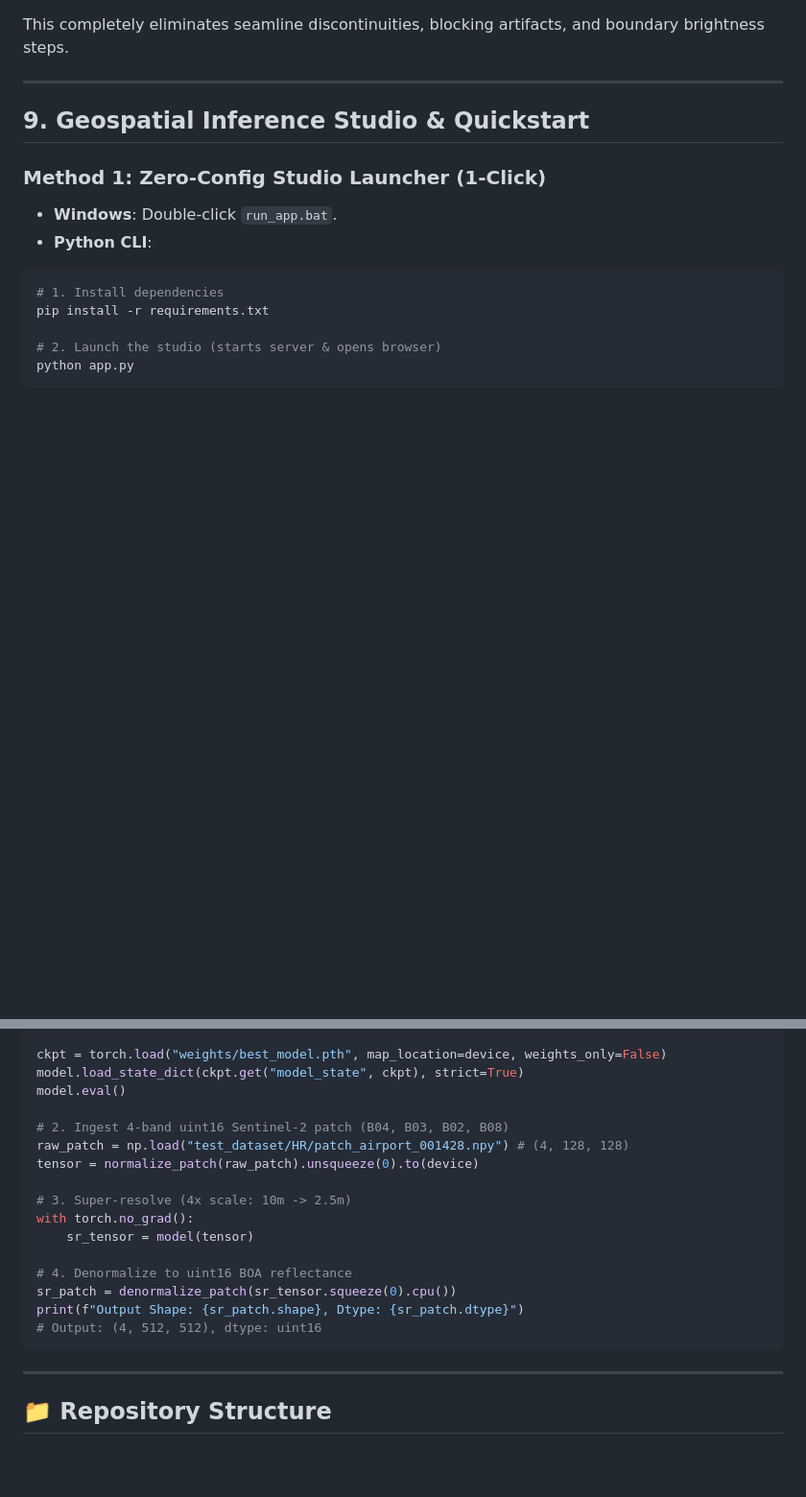
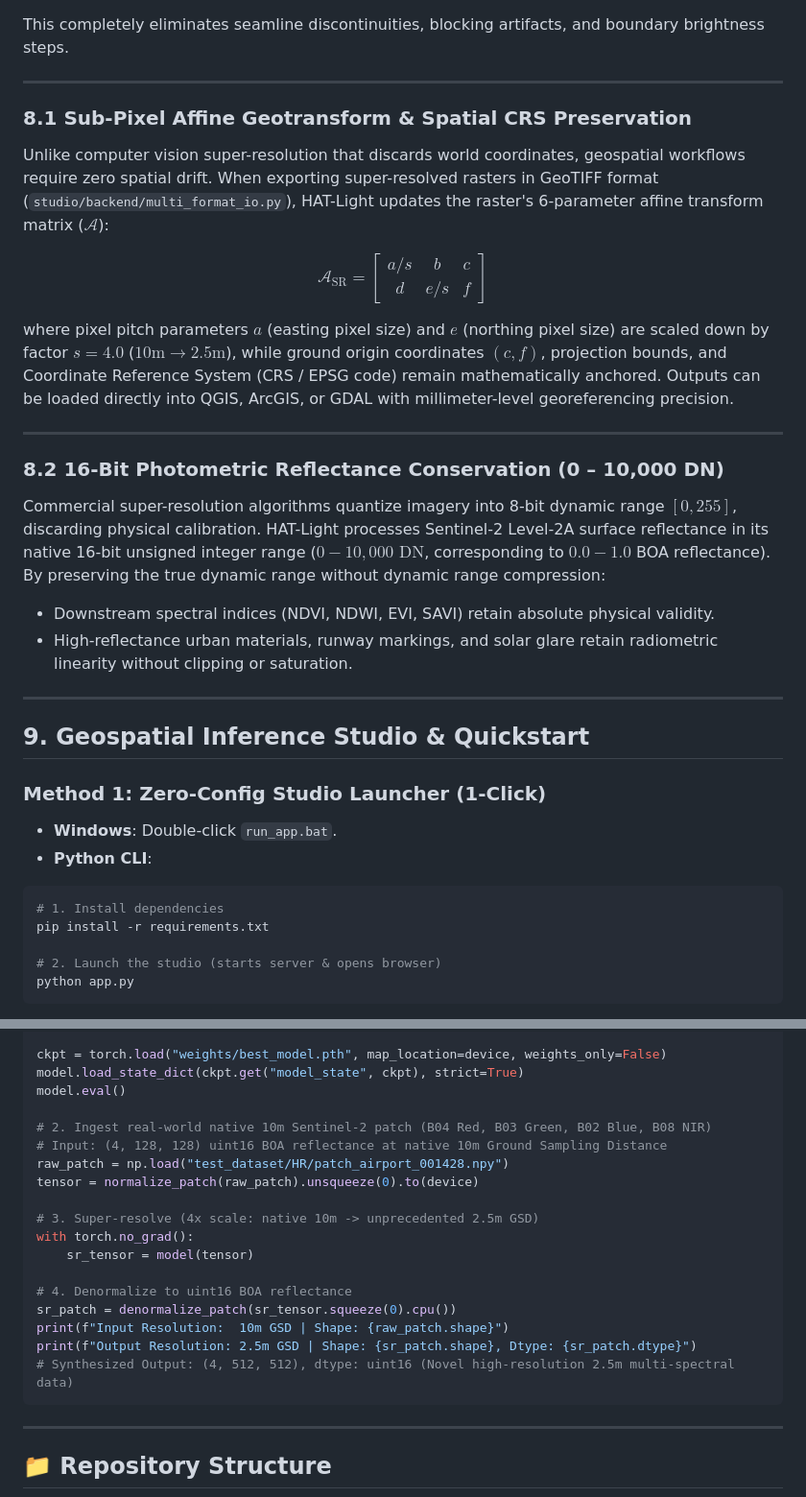
Before and after one commit to namans0071-code/HAT-Light-Satellite-Super-Resolution, a Markdown page: README.md, 2 parts joined by grey strips. Shown at 96% size. Rendered like a GitHub page; blank space fills up the shorter version.

````diff
--- a/README.md
+++ b/README.md
@@ -554,6 +582,26 @@ This completely eliminates seamline discontinuities, blocking artifacts, and bou
 
 ---
 
+### 8.1 Sub-Pixel Affine Geotransform & Spatial CRS Preservation
+
+Unlike computer vision super-resolution that discards world coordinates, geospatial workflows require zero spatial drift. When exporting super-resolved rasters in GeoTIFF format (`studio/backend/multi_format_io.py`), HAT-Light updates the raster's 6-parameter affine transform matrix ($\mathcal{A}$):
+
+$$
+\mathcal{A}_{\text{SR}} = \begin{bmatrix} a / s & b & c \\ d & e / s & f \end{bmatrix}
+$$
+
+where pixel pitch parameters $a$ (easting pixel size) and $e$ (northing pixel size) are scaled down by factor $s = 4.0$ ($10\text{m} \to 2.5\text{m}$), while ground origin coordinates $(c, f)$, projection bounds, and Coordinate Reference System (CRS / EPSG code) remain mathematically anchored. Outputs can be loaded directly into QGIS, ArcGIS, or GDAL with millimeter-level georeferencing precision.
+
+---
+
+### 8.2 16-Bit Photometric Reflectance Conservation (0 – 10,000 DN)
+
+Commercial super-resolution algorithms quantize imagery into 8-bit dynamic range $[0, 255]$, discarding physical calibration. HAT-Light processes Sentinel-2 Level-2A surface reflectance in its native 16-bit unsigned integer range ($0 - 10,000\text{ DN}$, corresponding to $0.0 - 1.0$ BOA reflectance). By preserving the true dynamic range without dynamic range compression:
+- Downstream spectral indices (NDVI, NDWI, EVI, SAVI) retain absolute physical validity.
+- High-reflectance urban materials, runway markings, and solar glare retain radiometric linearity without clipping or saturation.
+
+---
+
 <a id="quickstart"></a>
 ## 9. Geospatial Inference Studio & Quickstart
 
@@ -588,18 +636,20 @@ ckpt = torch.load("weights/best_model.pth", map_location=device, weights_only=Fa
 model.load_state_dict(ckpt.get("model_state", ckpt), strict=True)
 model.eval()
 
-# 2. Ingest 4-band uint16 Sentinel-2 patch (B04, B03, B02, B08)
-raw_patch = np.load("test_dataset/HR/patch_airport_001428.npy") # (4, 128, 128)
+# 2. Ingest real-world native 10m Sentinel-2 patch (B04 Red, B03 Green, B02 Blue, B08 NIR)
+# Input: (4, 128, 128) uint16 BOA reflectance at native 10m Ground Sampling Distance
+raw_patch = np.load("test_dataset/HR/patch_airport_001428.npy")
 tensor = normalize_patch(raw_patch).unsqueeze(0).to(device)
 
-# 3. Super-resolve (4x scale: 10m -> 2.5m)
+# 3. Super-resolve (4x scale: native 10m -> unprecedented 2.5m GSD)
 with torch.no_grad():
     sr_tensor = model(tensor)
 
 # 4. Denormalize to uint16 BOA reflectance
 sr_patch = denormalize_patch(sr_tensor.squeeze(0).cpu())
-print(f"Output Shape: {sr_patch.shape}, Dtype: {sr_patch.dtype}")
-# Output: (4, 512, 512), dtype: uint16
+print(f"Input Resolution:  10m GSD | Shape: {raw_patch.shape}")
+print(f"Output Resolution: 2.5m GSD | Shape: {sr_patch.shape}, Dtype: {sr_patch.dtype}")
+# Synthesized Output: (4, 512, 512), dtype: uint16 (Novel high-resolution 2.5m multi-spectral data)
 ```
 
 ---
````
Also changed, not shown: other parts of README.md (+28 -0 lines), benchmarks/benchmark_report.md (+2 -0 lines), pipeline/README.md (+2 -0 lines).
